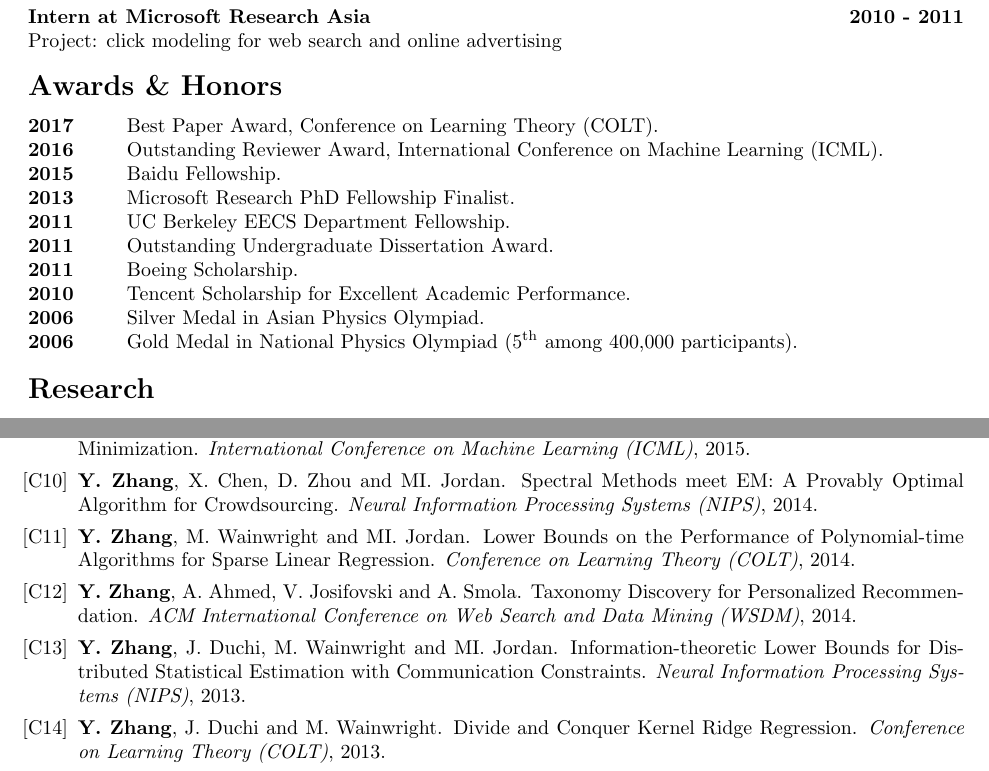
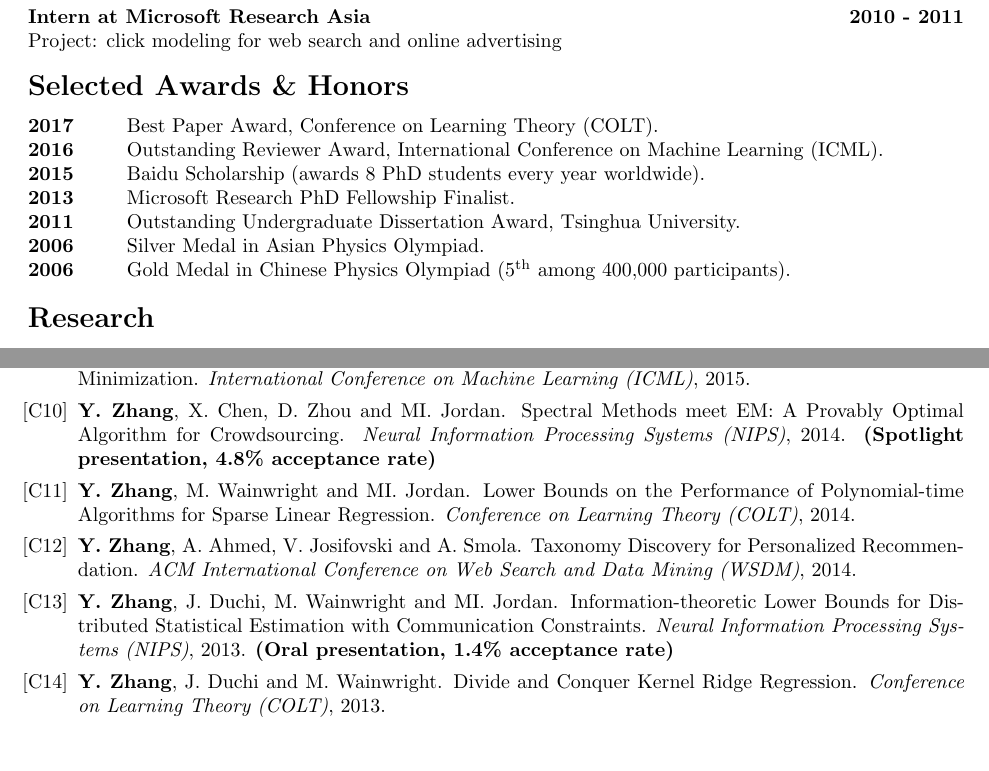
Before and after one commit to zhangyuc/zhangyuc.github.io, a LaTeX CV (CV/CV.tex): two parts of pages 1 and 3 of 4, joined at a grey line, cut so that both start at the same text, the shorter picture padded with empty space. Compiled offline with pdfLaTeX.

Commit message:
update CV

```diff
--- a/CV/CV.tex
+++ b/CV/CV.tex
@@ -57,19 +57,16 @@ Bachelor of Engineering in Computer Science\\
 {\bf Intern at Microsoft Research Asia}\hfill\textbf{2010 - 2011}\\
 {Project: click modeling for web search and online advertising}
 
-{\Large\bf Awards \& Honors}
+{\Large\bf Selected Awards \& Honors}
 
 \vspace{-5pt}
 \textbf{2017}~~~~~~~~Best Paper Award, Conference on Learning Theory (COLT).\\
 \textbf{2016}~~~~~~~~Outstanding Reviewer Award, International Conference on Machine Learning (ICML).\\
-\textbf{2015}~~~~~~~~Baidu Fellowship.\\
+\textbf{2015}~~~~~~~~Baidu Scholarship (awards 8 PhD students every year worldwide).\\
 \textbf{2013}~~~~~~~~Microsoft Research PhD Fellowship Finalist.\\
-\textbf{2011}~~~~~~~~UC Berkeley EECS Department Fellowship.\\
-\textbf{2011}~~~~~~~~Outstanding Undergraduate Dissertation Award.\\
-\textbf{2011}~~~~~~~~Boeing Scholarship.\\
-\textbf{2010}~~~~~~~~Tencent Scholarship for Excellent Academic Performance.\\
+\textbf{2011}~~~~~~~~Outstanding Undergraduate Dissertation Award, Tsinghua University.\\
 \textbf{2006}~~~~~~~~Silver Medal in Asian Physics Olympiad.\\
-\textbf{2006}~~~~~~~~Gold Medal in National Physics Olympiad ($5^{\rm{th}}$ among 400,000 participants).
+\textbf{2006}~~~~~~~~Gold Medal in Chinese Physics Olympiad ($5^{\rm{th}}$ among 400,000 participants).
 
 {\bf\Large Research}
 
@@ -176,14 +173,16 @@ Local Maxima in the Likelihood of Gaussian Mixture Models: Structural Results an
 \emph{International Conference on Machine Learning (ICML)}, 2015.\label{stochastic-icml15}
 
 \item \textbf{Y. Zhang}, X. Chen, D. Zhou and MI. Jordan. Spectral Methods meet EM: A Provably Optimal Algorithm for Crowdsourcing.
-\emph{Neural Information Processing Systems (NIPS)}, 2014.\label{spectral-nips14}
+\emph{Neural Information Processing Systems (NIPS)}, 2014. \textbf{(Spotlight presentation, 4.8\% acceptance rate)}
+\label{spectral-nips14}
 
 \item \textbf{Y. Zhang}, M. Wainwright and MI. Jordan. Lower Bounds on the Performance of Polynomial-time Algorithms for Sparse Linear Regression. \emph{Conference on Learning Theory (COLT)}, 2014. \label{lower-colt14}
 
 \item \textbf{Y. Zhang}, A. Ahmed, V. Josifovski and A. Smola. Taxonomy Discovery for Personalized Recommendation. \emph{ACM International Conference on Web Search and Data Mining (WSDM)}, 2014. \label{taxonomy-wsdm14}
 
 \item \textbf{Y. Zhang}, J. Duchi, M. Wainwright and MI. Jordan. Information-theoretic Lower Bounds for Distributed Statistical Estimation with Communication Constraints.
-\emph{Neural Information Processing Systems (NIPS)}, 2013. \label{information-nips13}
+\emph{Neural Information Processing Systems (NIPS)}, 2013. \textbf{(Oral presentation, 1.4\% acceptance rate)}
+\label{information-nips13}
 
 \item  \textbf{Y. Zhang}, J. Duchi and M. Wainwright. Divide and Conquer Kernel Ridge Regression.
 \emph{Conference on Learning Theory (COLT)}, 2013. \label{divide-colt13}
```
Also changed, not shown: CV/CV.pdf, CV/CV.tex (5 more changed lines), 2 other files.
